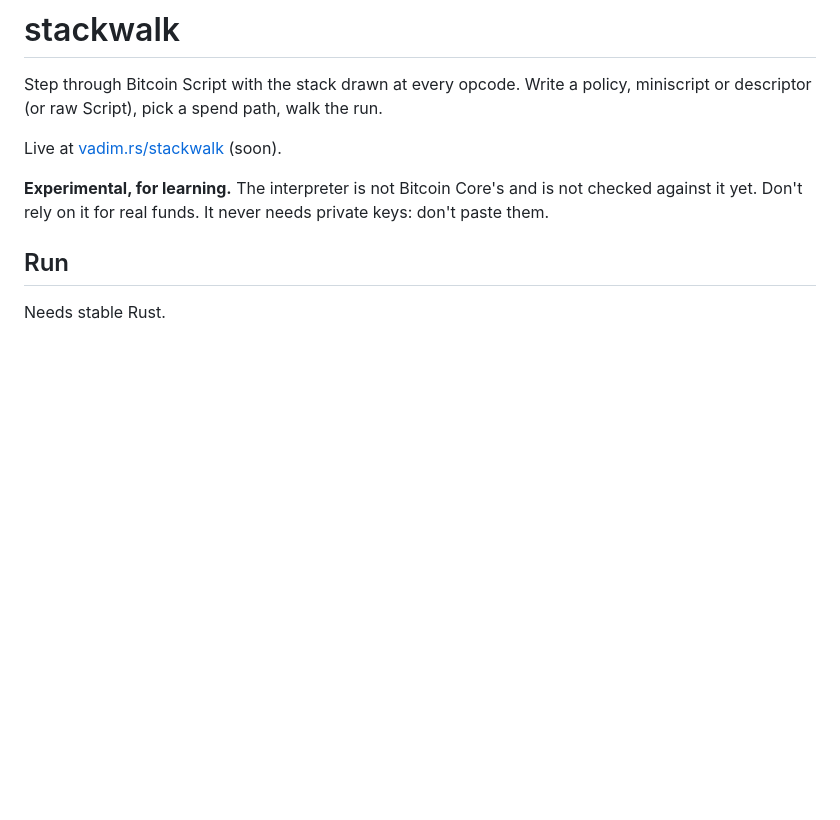
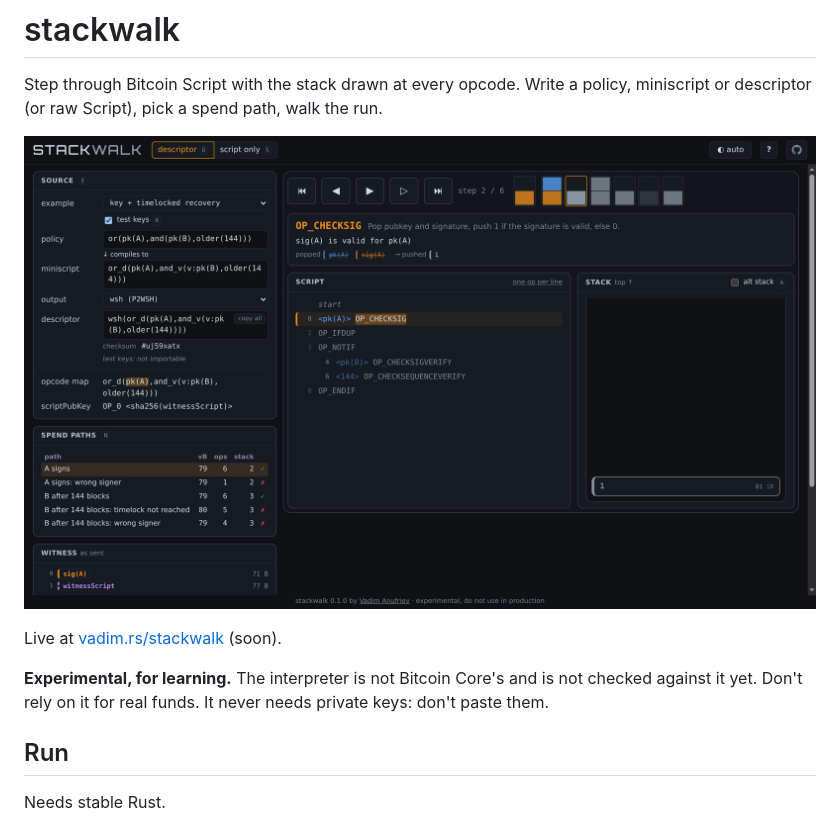
Before and after one commit to vadim-anfv/stackwalk, a Markdown page: README.md, the part around the change. Drawn GitHub-style; pictures changed too: docs/screenshot.png (added); blank space fills up the shorter version.

Commit message:
README: a screenshot
Co-Authored-By: Claude Opus 5.5 <noreply@anthropic.com>
Claude-Session: https://claude.ai/code/session_01Ramnky7AK7JPiCVkrPYGH1

```diff
--- a/README.md
+++ b/README.md
@@ -1,6 +1,8 @@
 # stackwalk
 
 Step through Bitcoin Script with the stack drawn at every opcode. Write a policy, miniscript or descriptor (or raw Script), pick a spend path, walk the run.
+
+![stackwalk: a policy compiled to miniscript and P2WSH, its spend paths, and OP_CHECKSIG in the middle of a run](docs/screenshot.png)
 
 Live at [vadim.rs/stackwalk](https://vadim.rs/stackwalk) (soon).
 
```
